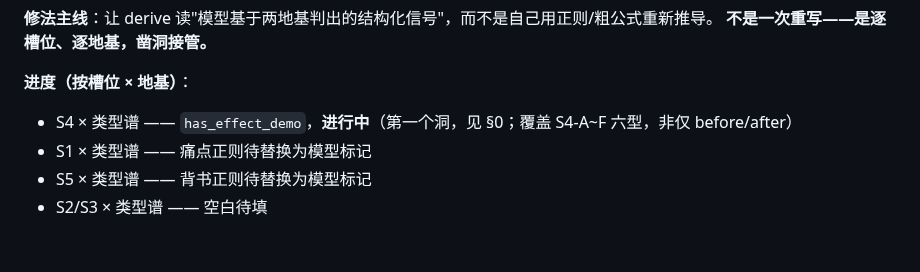
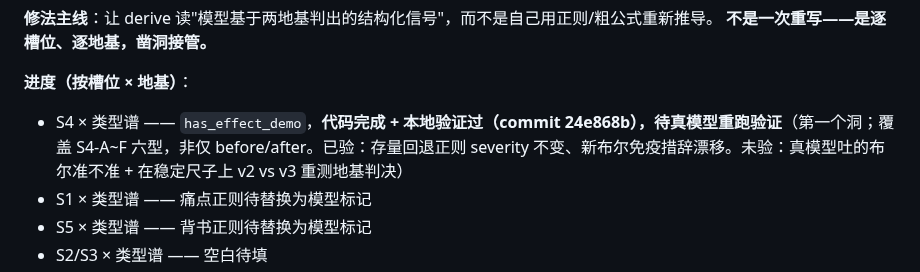
Before and after one commit to bobwongagi-code/Flayr, a Markdown page: TODO.md, the part around the change. Drawn GitHub-style; blank space fills up the shorter version.

Commit message:
TODO §ROOT 进度：S4 has_effect_demo 代码完成+本地验证，待真模型重跑
Co-Authored-By: Claude Opus 4.8 <noreply@anthropic.com>

```diff
--- a/TODO.md
+++ b/TODO.md
@@ -40,7 +40,7 @@
 **不是一次重写——是逐槽位、逐地基，凿洞接管。**
 
 **进度（按槽位 × 地基）**：
-- S4 × 类型谱 —— `has_effect_demo`，**进行中**（第一个洞，见 §0；覆盖 S4-A~F 六型，非仅 before/after）
+- S4 × 类型谱 —— `has_effect_demo`，**代码完成 + 本地验证过（commit 24e868b），待真模型重跑验证**（第一个洞；覆盖 S4-A~F 六型，非仅 before/after。已验：存量回退正则 severity 不变、新布尔免疫措辞漂移。未验：真模型吐的布尔准不准 + 在稳定尺子上 v2 vs v3 重测地基判决）
 - S1 × 类型谱 —— 痛点正则待替换为模型标记
 - S5 × 类型谱 —— 背书正则待替换为模型标记
 - S2/S3 × 类型谱 —— 空白待填
```
